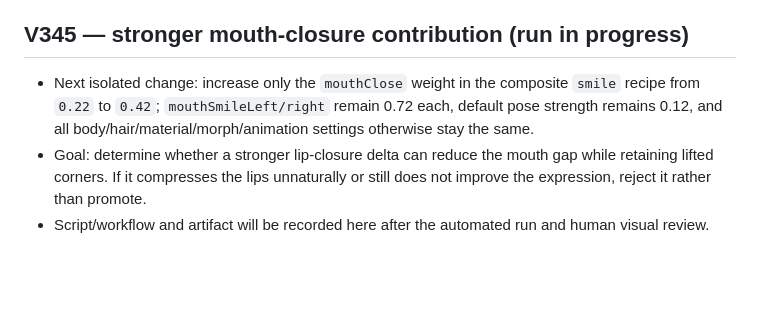
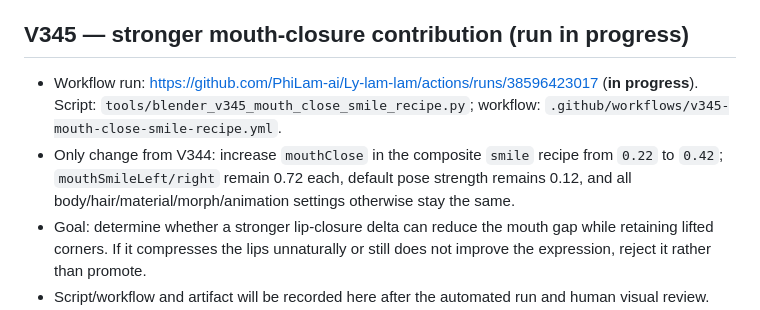
Before and after one commit to PhiLam-ai/Ly-lam-lam, a Markdown page: docs/AVATAR-CANDIDATE-CHECKPOINT-2026-10-14-V332-V344.md, the part around the change. Drawn GitHub-style; blank space fills up the shorter version.

Commit message:
docs(avatar): add V345 run identifier and controlled change

```diff
--- a/docs/AVATAR-CANDIDATE-CHECKPOINT-2026-10-14-V332-V344.md
+++ b/docs/AVATAR-CANDIDATE-CHECKPOINT-2026-10-14-V332-V344.md
@@ -114,7 +114,8 @@
 - V344 cleanup side effect: its workflow file was briefly created on `main`, then removed; `main` tree confirms the path is absent. The cleanup-triggered Pages/backup workflow ran against the cleaned tree; source backup succeeded, and the current Pages deployment is still in progress at https://github.com/PhiLam-ai/Ly-lam-lam/actions/runs/38595514495. No application source or production GLB was intentionally changed.
 
 ## V345 — stronger mouth-closure contribution (run in progress)
-- Next isolated change: increase only the `mouthClose` weight in the composite `smile` recipe from `0.22` to `0.42`; `mouthSmileLeft/right` remain 0.72 each, default pose strength remains 0.12, and all body/hair/material/morph/animation settings otherwise stay the same.
+- Workflow run: https://github.com/PhiLam-ai/Ly-lam-lam/actions/runs/38596423017 (**in progress**). Script: `tools/blender_v345_mouth_close_smile_recipe.py`; workflow: `.github/workflows/v345-mouth-close-smile-recipe.yml`.
+- Only change from V344: increase `mouthClose` in the composite `smile` recipe from `0.22` to `0.42`; `mouthSmileLeft/right` remain 0.72 each, default pose strength remains 0.12, and all body/hair/material/morph/animation settings otherwise stay the same.
 - Goal: determine whether a stronger lip-closure delta can reduce the mouth gap while retaining lifted corners. If it compresses the lips unnaturally or still does not improve the expression, reject it rather than promote.
 - Script/workflow and artifact will be recorded here after the automated run and human visual review. Production `v312-work/lam-default.glb` remains unchanged.
 ## Safety and rollback
```
